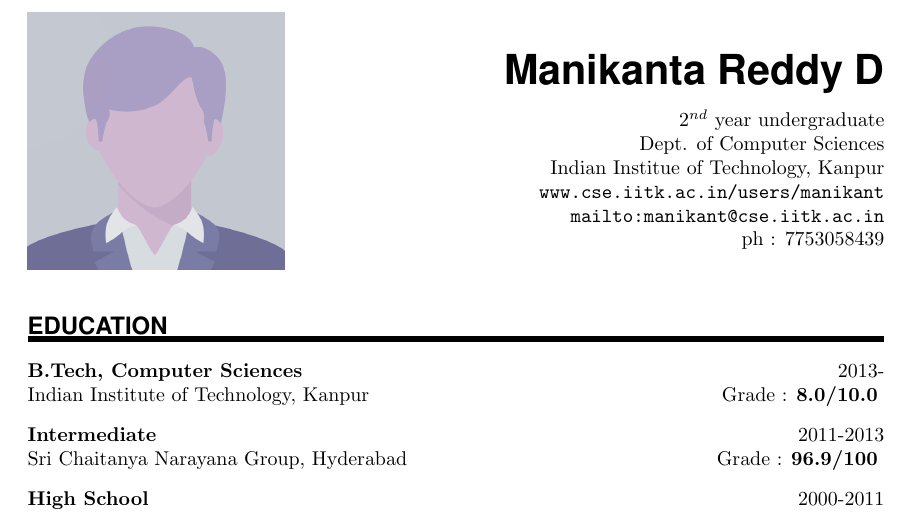
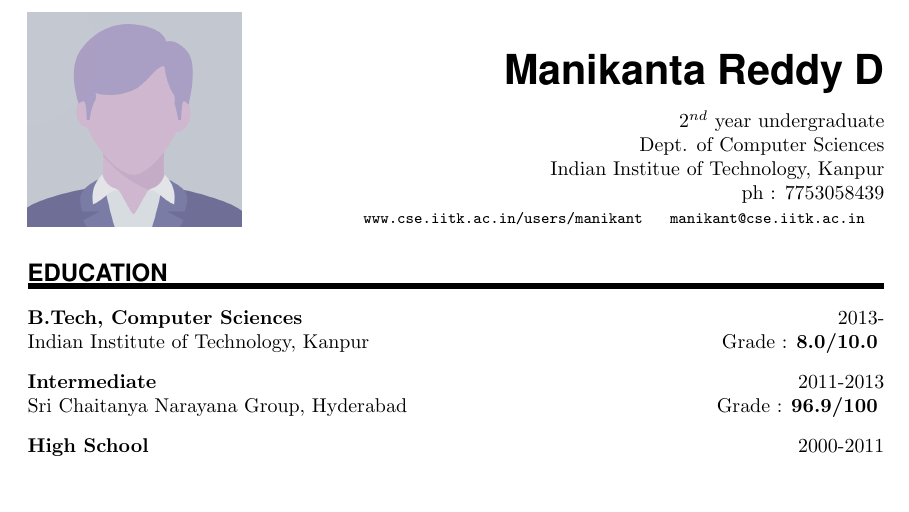
Before and after one commit to manikantareddyd/CS251-Assignments, a LaTeX CV (Resume/Resume.tex): part of page 1 of 3, cut so that both start at the same text, the shorter picture padded with empty space. Compiled offline with pdfLaTeX.

Commit message:
Not Sure if Done, But made minor alterations to existing structure

```diff
--- a/Resume/Resume.tex
+++ b/Resume/Resume.tex
@@ -61,13 +61,14 @@
 	$2^{nd}$ year undergraduate\\
 	Dept. of Computer Sciences\\
 	Indian Institue of Technology, Kanpur\\
-	\url{www.cse.iitk.ac.in/users/manikant}\\
-	\url{mailto:manikant@cse.iitk.ac.in}\\
 	ph : 7753058439
+	\begin{tabular}{m{0.35\textwidth}  m{0.33\textwidth} m{0.33\textwidth}}
+	\SkillsEntry{}{\footnotesize{\url{www.cse.iitk.ac.in/users/manikant}}}{\footnotesize{\url{manikant@cse.iitk.ac.in}}}
+	\end{tabular}
 \end{flushright}
 %..............................................end......................................................................%
 
-\sepspace
+\\
 
 %..........................................EDU INFO....................................................................%
 \NewPart{Education}{}
```
Also changed, not shown: Resume/Resume.pdf, Resume/Resume.tex (4 more changed lines), 2 other files.
